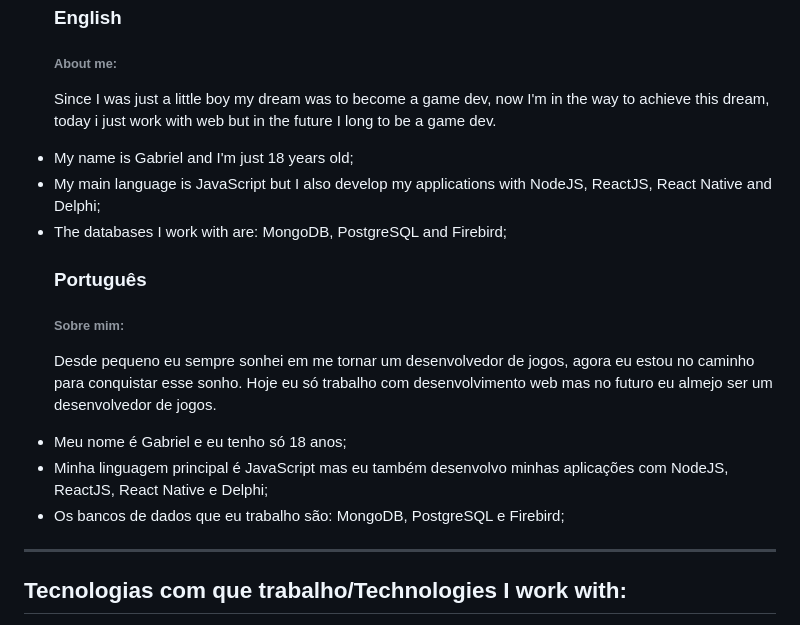
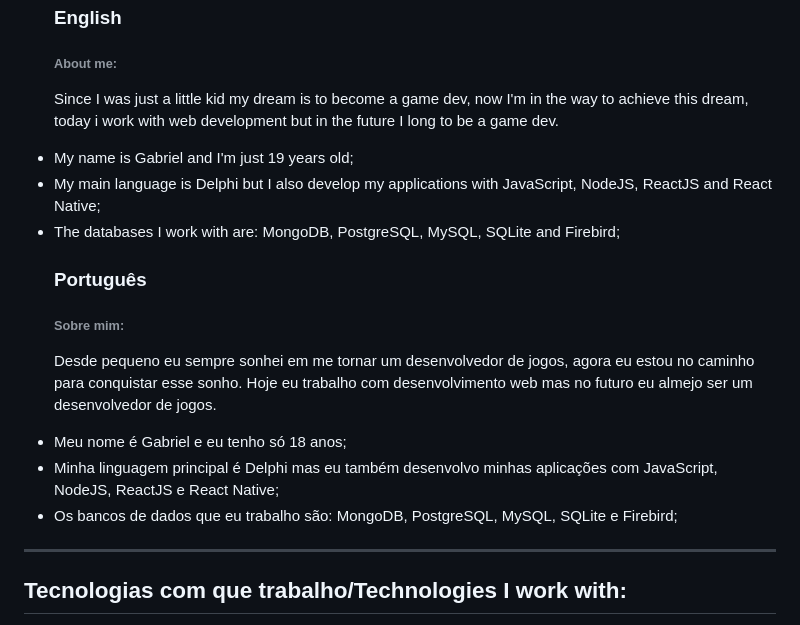
Before and after one commit to gquadros-dev/gquadros-dev, a Markdown page: README.md, the part around the change. Rendered like a GitHub page.

```diff
--- a/README.md
+++ b/README.md
@@ -4,24 +4,24 @@
   <h3>English</h3>
   <p>
     <h6>About me:</h6>
-    Since I was just a little boy my dream was to become a game dev, now I'm in the way to achieve this dream, today i just work with web but in the future I long to be a game dev.
+    Since I was just a little kid my dream is to become a game dev, now I'm in the way to achieve this dream, today i work with web development but in the future I long to be a game dev.
   </p>
 
-  <li>My name is Gabriel and I'm just 18 years old;</li>
-  <li>My main language is JavaScript but I also develop my applications with NodeJS, ReactJS, React Native and Delphi;</li>
-  <li>The databases I work with are: MongoDB, PostgreSQL and Firebird;</li>
+  <li>My name is Gabriel and I'm just 19 years old;</li>
+  <li>My main language is Delphi but I also develop my applications with JavaScript, NodeJS, ReactJS and React Native;</li>
+  <li>The databases I work with are: MongoDB, PostgreSQL, MySQL, SQLite and Firebird;</li>
 </ul>
 
 <ul>
   <h3>Português</h3>
   <p>
     <h6>Sobre mim:</h6>
-    Desde pequeno eu sempre sonhei em me tornar um desenvolvedor de jogos, agora eu estou no caminho para conquistar esse sonho. Hoje eu só trabalho com desenvolvimento web mas no futuro eu almejo ser um desenvolvedor de jogos.
+    Desde pequeno eu sempre sonhei em me tornar um desenvolvedor de jogos, agora eu estou no caminho para conquistar esse sonho. Hoje eu trabalho com desenvolvimento web mas no futuro eu almejo ser um desenvolvedor de jogos.
   </p>
 
   <li>Meu nome é Gabriel e eu tenho só 18 anos;</li>
-  <li>Minha linguagem principal é JavaScript mas eu também desenvolvo minhas aplicações com NodeJS, ReactJS, React Native e Delphi;</li>
-  <li>Os bancos de dados que eu trabalho são: MongoDB, PostgreSQL e Firebird;</li>
+  <li>Minha linguagem principal é Delphi mas eu também desenvolvo minhas aplicações com JavaScript, NodeJS, ReactJS e React Native;</li>
+  <li>Os bancos de dados que eu trabalho são: MongoDB, PostgreSQL, MySQL, SQLite e Firebird;</li>
 </ul>
 
 <hr>
```
